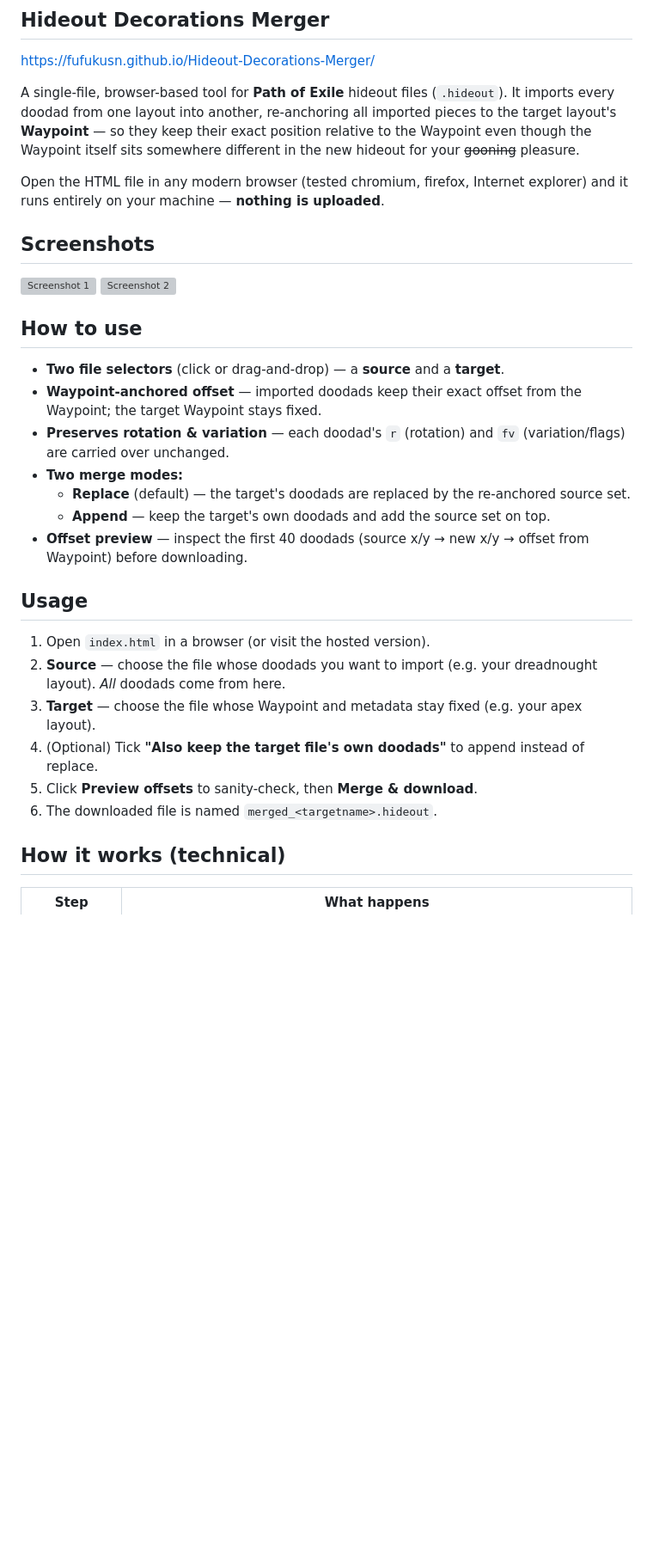
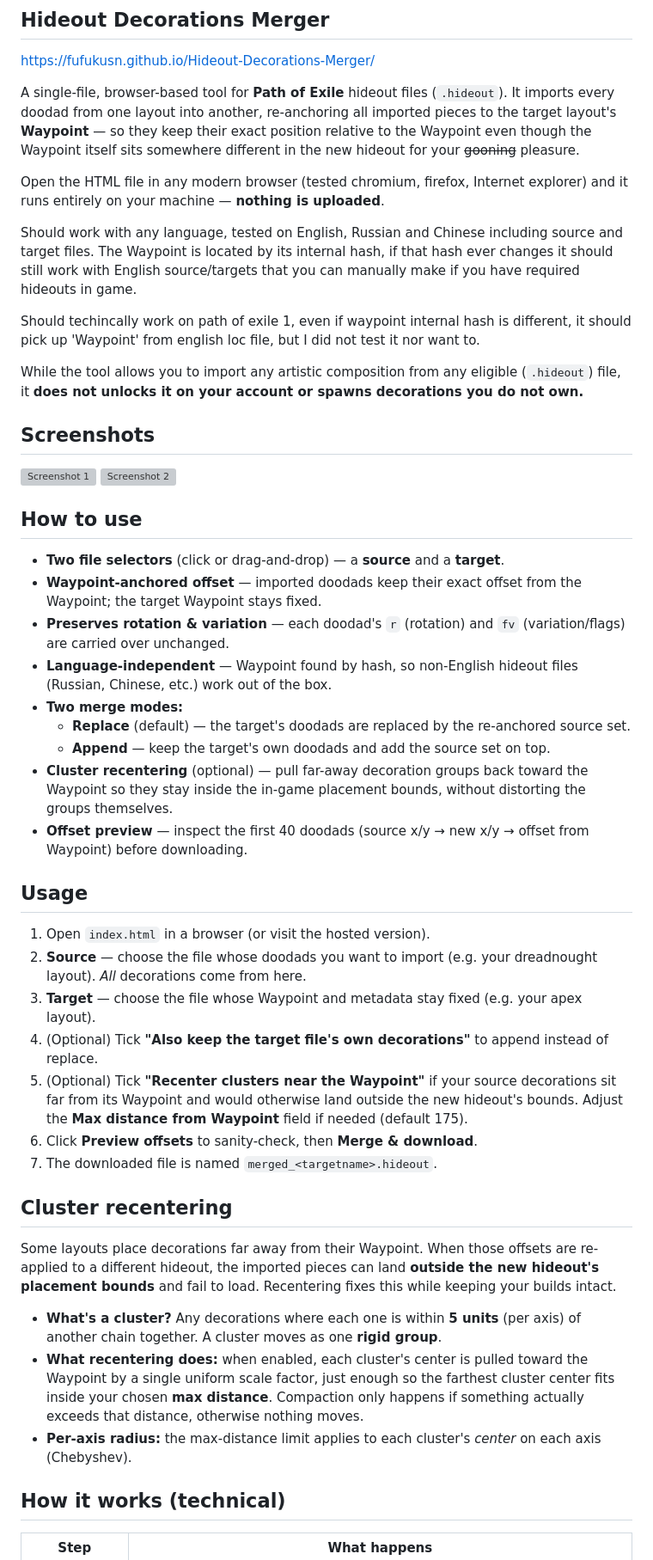
Before and after one commit to FufukuSn/Hideout-Decorations-Merger, a Markdown page: README.md, the part around one of its changes. Shown at 86% size. Drawn GitHub-style; blank space fills up the shorter version; grey boxes are pictures that could not be loaded.

Commit message:
Revise README for clarity and additional details
Updated README to clarify language support, decoration terminology, and usage instructions.

```diff
--- a/README.md
+++ b/README.md
@@ -5,6 +5,12 @@ A single-file, browser-based tool for **Path of Exile** hideout files (`.hideout
 
 Open the HTML file in any modern browser (tested chromium, firefox, Internet explorer) and it runs entirely on your machine — **nothing is uploaded**.
 
+Should work with any language, tested on English, Russian and Chinese including source and target files. The Waypoint is located by its internal hash, if that hash ever changes it should still work with English source/targets that you can manually make if you have required hideouts in game.
+
+Should techincally work on path of exile 1, even if waypoint internal hash is different, it should pick up 'Waypoint' from english loc file, but I did not test it nor want to.
+
+While the tool allows you to import any artistic composition from any eligible (`.hideout`) file, it **does not unlocks it on your account or spawns decorations you do not own.**
+
 
 
 ## Screenshots
@@ -17,9 +23,11 @@ Open the HTML file in any modern browser (tested chromium, firefox, Internet exp
 - **Two file selectors** (click or drag-and-drop) — a **source** and a **target**.
 - **Waypoint-anchored offset** — imported doodads keep their exact offset from the Waypoint; the target Waypoint stays fixed.
 - **Preserves rotation & variation** — each doodad's `r` (rotation) and `fv` (variation/flags) are carried over unchanged.
+- **Language-independent** — Waypoint found by hash, so non-English hideout files (Russian, Chinese, etc.) work out of the box.
 - **Two merge modes:**
   - **Replace** (default) — the target's doodads are replaced by the re-anchored source set.
   - **Append** — keep the target's own doodads and add the source set on top.
+- **Cluster recentering** (optional) — pull far-away decoration groups back toward the Waypoint so they stay inside the in-game placement bounds, without distorting the groups themselves.
 - **Offset preview** — inspect the first 40 doodads (source x/y → new x/y → offset from Waypoint) before downloading.
 
 
@@ -27,13 +35,21 @@ Open the HTML file in any modern browser (tested chromium, firefox, Internet exp
 ## Usage
 
 1. Open `index.html` in a browser (or visit the hosted version).
-2. **Source** — choose the file whose doodads you want to import (e.g. your dreadnought layout). *All* doodads come from here.
+2. **Source** — choose the file whose doodads you want to import (e.g. your dreadnought layout). *All* decorations come from here.
 3. **Target** — choose the file whose Waypoint and metadata stay fixed (e.g. your apex layout).
-4. (Optional) Tick **"Also keep the target file's own doodads"** to append instead of replace.
-5. Click **Preview offsets** to sanity-check, then **Merge & download**.
-6. The downloaded file is named `merged_<targetname>.hideout`.
+4. (Optional) Tick **"Also keep the target file's own decorations"** to append instead of replace.
+5. (Optional) Tick **"Recenter clusters near the Waypoint"** if your source decorations sit far from its Waypoint and would otherwise land outside the new hideout's bounds. Adjust the **Max distance from Waypoint** field if needed (default 175).
+6. Click **Preview offsets** to sanity-check, then **Merge & download**.
+7. The downloaded file is named `merged_<targetname>.hideout`.
 
 
+## Cluster recentering
+
+Some layouts place decorations far away from their Waypoint. When those offsets are re-applied to a different hideout, the imported pieces can land **outside the new hideout's placement bounds** and fail to load. Recentering fixes this while keeping your builds intact.
+
+- **What's a cluster?** Any decorations where each one is within **5 units** (per axis) of another chain together. A cluster moves as one **rigid group**.
+- **What recentering does:** when enabled, each cluster's center is pulled toward the Waypoint by a single uniform scale factor, just enough so the farthest cluster center fits inside your chosen **max distance**. Compaction only happens if something actually exceeds that distance, otherwise nothing moves.
+- **Per-axis radius:** the max-distance limit applies to each cluster's *center* on each axis (Chebyshev).
 
 ## How it works (technical)
 
```
Also changed, not shown: other parts of README.md (+2 -16 lines).
